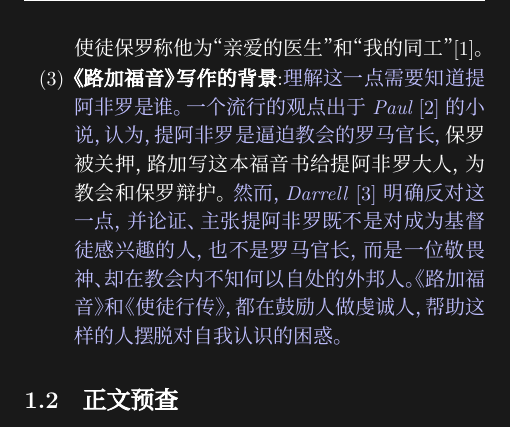
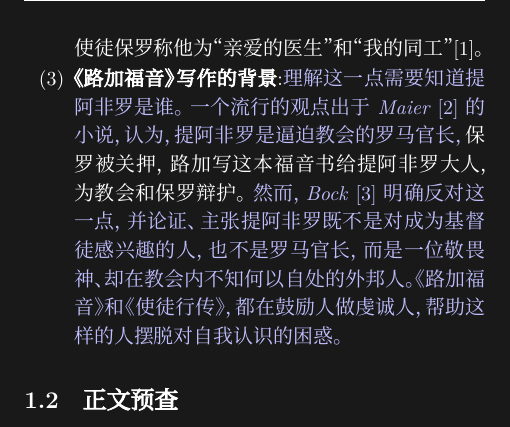
Before and after one commit to cainmagi/Bibile-Study-Notes-of-UH-Group, a LaTeX document (singlechap.tex, which reads docs/tex20180121.tex): part of page 3 of 18, cut so that both start at the same text. Compiled offline with XeLaTeX; a missing font is replaced by an installed copy or a similar font.

Commit message:
ver 1.1 @ 20180126
revise the format.

```diff
--- a/docs/tex20180121.tex
+++ b/docs/tex20180121.tex
@@ -11,7 +11,7 @@
   \item \textbf{基督降生的背景}: 被虏的犹太人，盼望神应许的弥赛亚（救世主）的到来，拯救他们脱离困境，重归应许之地。\\
   \BibT{赛}{9}\BibS{6}{因有一婴孩为我们而生，有一子赐给我们。政权必担在他的肩头上。他名称为奇妙，策士，全能的{\Lord}，永在的父，和平的君。}\BibS{7}{他的政权与平安必加增无穷。他必在大卫的宝座上，治理他的国，以公平公义使国坚定稳固，从今直到永远。万军之耶和华的热心，必成就这事。}
   \item \textbf{作者路加}:保罗传道时的同工，《路加福音》《使徒行传》的作者。《圣经》只提到他三次。根据保罗书信中透露的信息可以得知，路加的职业是医生，使徒保罗称他为“亲爱的医生”和“我的同工”\cite{wiki:Luke}。
-  \item \textbf{《路加福音》写作的背景}:\Tafter{理解这一点需要知道提阿非罗是谁。一个流行的观点出于\textit{Paul}~\cite{book:maier1987flames}的小说，认为，提阿非罗是逼迫教会的罗马官长，}保罗被关押，路加写这本福音书给提阿非罗大人，为教会和保罗辩护。\Tafter{然而，\textit{Darrell}~\cite{book:bock1994luke}明确反对这一点，并论证、主张提阿非罗既不是对成为基督徒感兴趣的人，也不是罗马官长，而是一位敬畏神、却在教会内不知何以自处的外邦人。《路加福音》和《使徒行传》，都在鼓励人做虔诚人，帮助这样的人摆脱对自我认识的困惑。}
+  \item \textbf{《路加福音》写作的背景}:\Tafter{理解这一点需要知道提阿非罗是谁。一个流行的观点出于\textit{Maier}~\cite{book:maier1987flames}的小说，认为，提阿非罗是逼迫教会的罗马官长，}保罗被关押，路加写这本福音书给提阿非罗大人，为教会和保罗辩护。\Tafter{然而，\textit{Bock}~\cite{book:bock1994luke}明确反对这一点，并论证、主张提阿非罗既不是对成为基督徒感兴趣的人，也不是罗马官长，而是一位敬畏神、却在教会内不知何以自处的外邦人。《路加福音》和《使徒行传》，都在鼓励人做虔诚人，帮助这样的人摆脱对自我认识的困惑。}
 \end{enumerate}
 
 \section{正文预查}
```
Also changed, not shown: main.pdf, singlechap.pdf.
